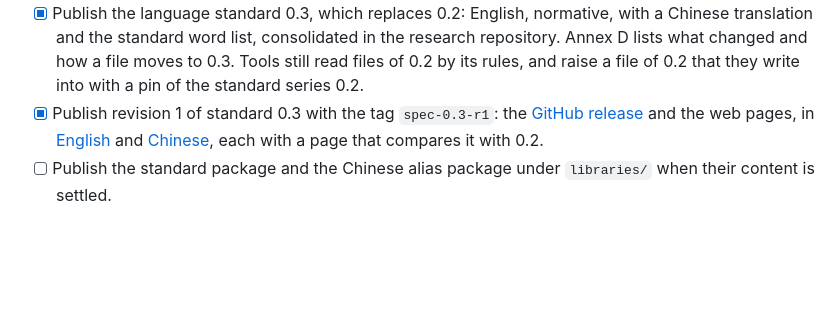
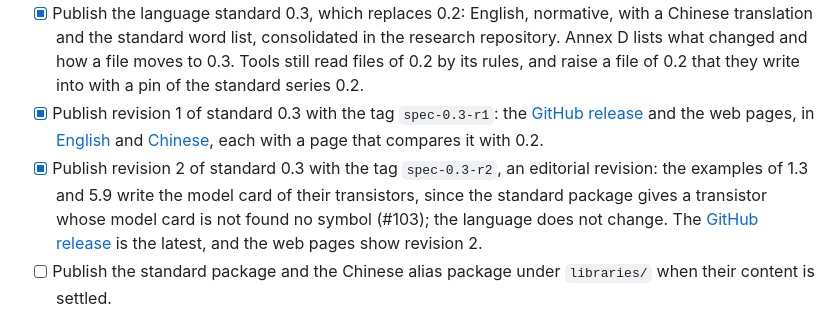
Before and after one commit to many-question/rnl, a Markdown page: docs/roadmap.md, the part around the change. Rendered like a GitHub page; blank space fills up the shorter version.

Commit message:
docs(roadmap): standard 0.3, revision 2, is published (#106)
The roadmap checks off revision 2 of standard 0.3, tagged spec-0.3-r2, an
editorial revision, with a link to its GitHub release.

Co-Authored-By: Claude Opus 5.5 <noreply@anthropic.com>

```diff
--- a/docs/roadmap.md
+++ b/docs/roadmap.md
@@ -23,6 +23,7 @@ This is the central TODO list. A checked box means work present in this reposito
 - [x] Publish revision 1 of standard 0.2 with the tag `spec-0.2-r1`: the [GitHub release](https://github.com/rich-netlist/rnl/releases/tag/spec-0.2-r1) and the [web pages](https://rich-netlist.github.io/rnl/en/spec/0.2/). The site is rebuilt after each release of a revision, so that its pages carry the new label.
 - [x] Publish the language standard 0.3, which replaces 0.2: English, normative, with a Chinese translation and the standard word list, consolidated in the research repository. Annex D lists what changed and how a file moves to 0.3. Tools still read files of 0.2 by its rules, and raise a file of 0.2 that they write into with a pin of the standard series 0.2.
 - [x] Publish revision 1 of standard 0.3 with the tag `spec-0.3-r1`: the [GitHub release](https://github.com/rich-netlist/rnl/releases/tag/spec-0.3-r1) and the web pages, in [English](https://rich-netlist.github.io/rnl/en/spec/0.3/) and [Chinese](https://rich-netlist.github.io/rnl/zh/spec/0.3/), each with a page that compares it with 0.2.
+- [x] Publish revision 2 of standard 0.3 with the tag `spec-0.3-r2`, an editorial revision: the examples of 1.3 and 5.9 write the model card of their transistors, since the standard package gives a transistor whose model card is not found no symbol (#103); the language does not change. The [GitHub release](https://github.com/rich-netlist/rnl/releases/tag/spec-0.3-r2) is the latest, and the web pages show revision 2.
 - [ ] Publish the standard package and the Chinese alias package under `libraries/` when their content is settled.
 
 ## Toolchain foundation
```
